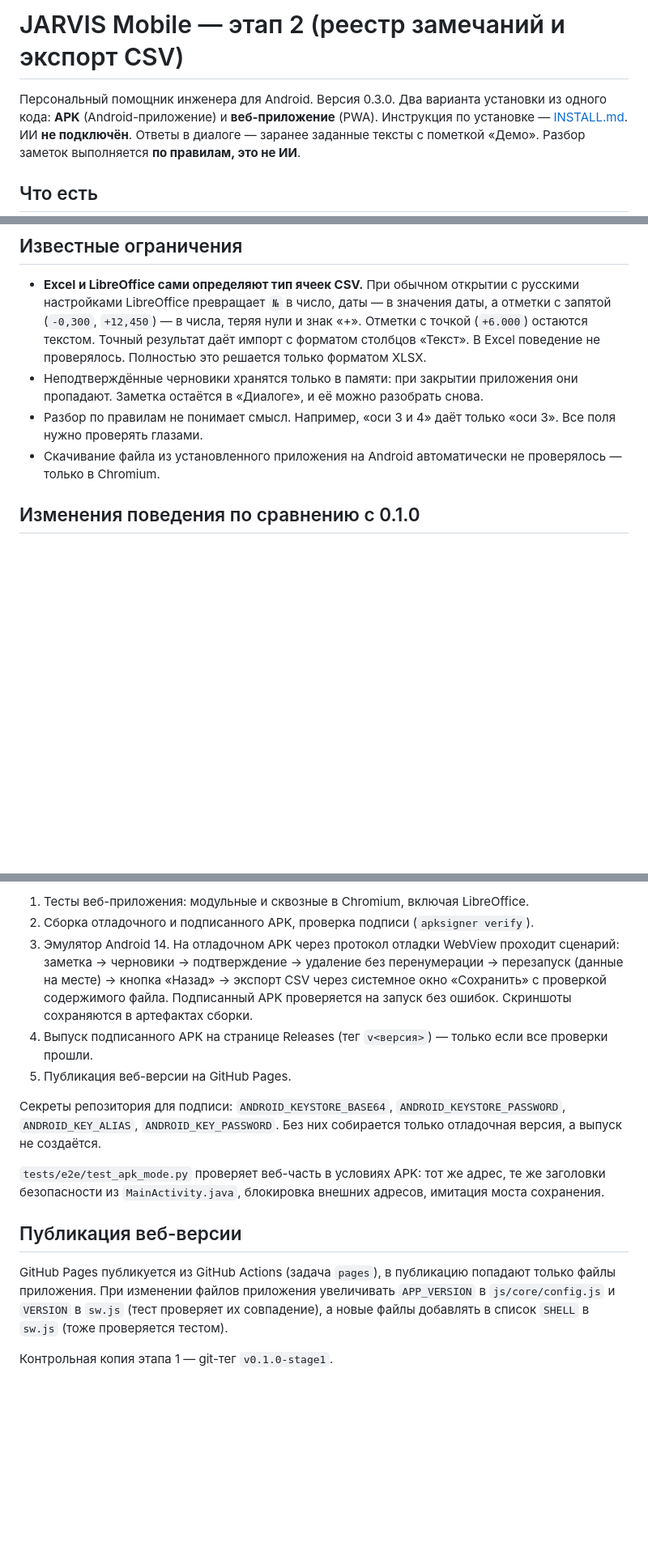
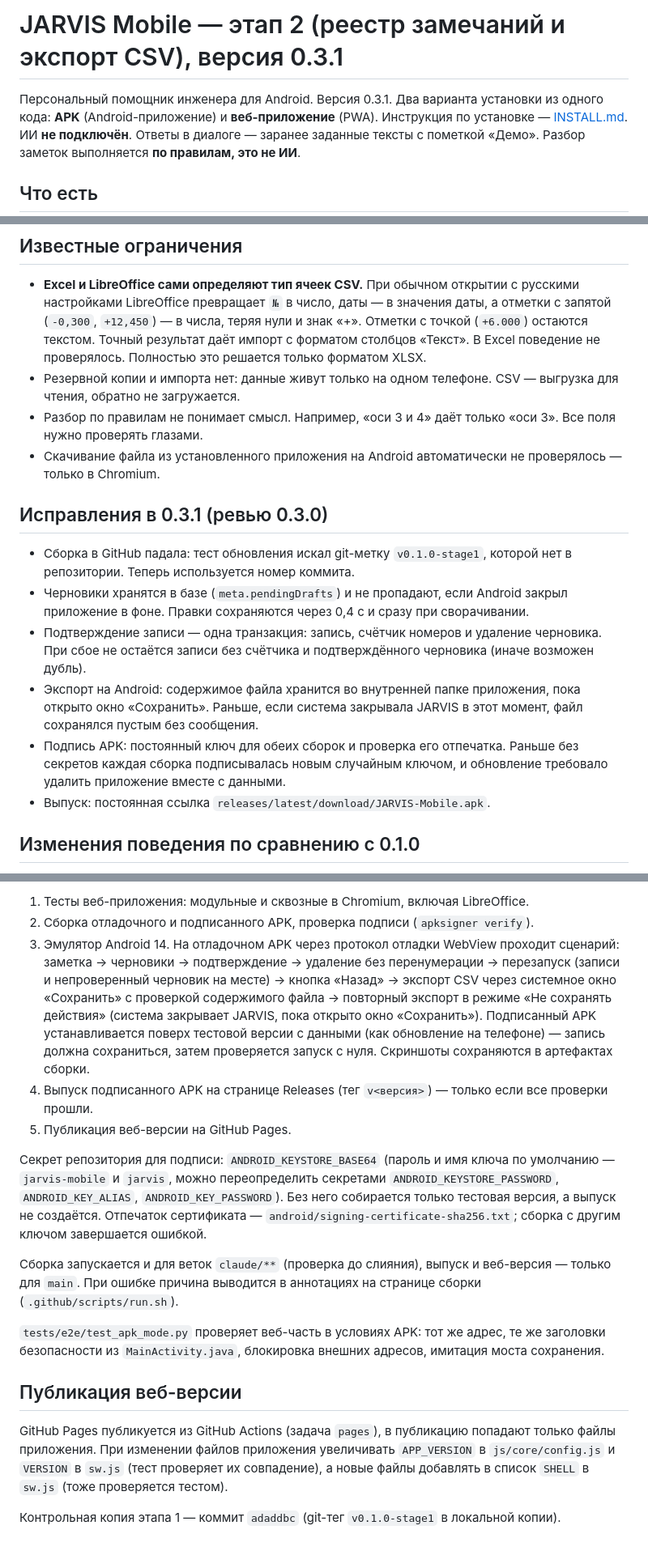
Before and after one commit to ptoeko/jarvis-mobile, a Markdown page: README.md, 3 parts joined by grey strips. Shown at 81% size. Drawn GitHub-style; blank space fills up the shorter version.

```diff
--- a/README.md
+++ b/README.md
@@ -1,6 +1,6 @@
-# JARVIS Mobile — этап 2 (реестр замечаний и экспорт CSV)
+# JARVIS Mobile — этап 2 (реестр замечаний и экспорт CSV), версия 0.3.1
 
-Персональный помощник инженера для Android. Версия 0.3.0. Два варианта установки из одного кода: **APK** (Android-приложение) и **веб-приложение** (PWA). Инструкция по установке — [INSTALL.md](INSTALL.md).
+Персональный помощник инженера для Android. Версия 0.3.1. Два варианта установки из одного кода: **APK** (Android-приложение) и **веб-приложение** (PWA). Инструкция по установке — [INSTALL.md](INSTALL.md).
 ИИ **не подключён**. Ответы в диалоге — заранее заданные тексты с пометкой «Демо». Разбор заметок выполняется **по правилам, это не ИИ**.
 
 ## Что есть
@@ -40,9 +40,18 @@ createdAt, updatedAt
 ## Известные ограничения
 
 - **Excel и LibreOffice сами определяют тип ячеек CSV.** При обычном открытии с русскими настройками LibreOffice превращает `№` в число, даты — в значения даты, а отметки с запятой (`-0,300`, `+12,450`) — в числа, теряя нули и знак «+». Отметки с точкой (`+6.000`) остаются текстом. Точный результат даёт импорт с форматом столбцов «Текст». В Excel поведение не проверялось. Полностью это решается только форматом XLSX.
-- Неподтверждённые черновики хранятся только в памяти: при закрытии приложения они пропадают. Заметка остаётся в «Диалоге», и её можно разобрать снова.
+- Резервной копии и импорта нет: данные живут только на одном телефоне. CSV — выгрузка для чтения, обратно не загружается.
 - Разбор по правилам не понимает смысл. Например, «оси 3 и 4» даёт только «оси 3». Все поля нужно проверять глазами.
 - Скачивание файла из установленного приложения на Android автоматически не проверялось — только в Chromium.
+
+## Исправления в 0.3.1 (ревью 0.3.0)
+
+- Сборка в GitHub падала: тест обновления искал git-метку `v0.1.0-stage1`, которой нет в репозитории. Теперь используется номер коммита.
+- Черновики хранятся в базе (`meta.pendingDrafts`) и не пропадают, если Android закрыл приложение в фоне. Правки сохраняются через 0,4 с и сразу при сворачивании.
+- Подтверждение записи — одна транзакция: запись, счётчик номеров и удаление черновика. При сбое не остаётся записи без счётчика и подтверждённого черновика (иначе возможен дубль).
+- Экспорт на Android: содержимое файла хранится во внутренней папке приложения, пока открыто окно «Сохранить». Раньше, если система закрывала JARVIS в этот момент, файл сохранялся пустым без сообщения.
+- Подпись APK: постоянный ключ для обеих сборок и проверка его отпечатка. Раньше без секретов каждая сборка подписывалась новым случайным ключом, и обновление требовало удалить приложение вместе с данными.
+- Выпуск: постоянная ссылка `releases/latest/download/JARVIS-Mobile.apk`.
 
 ## Изменения поведения по сравнению с 0.1.0
 
@@ -102,11 +112,13 @@ python3 tests/e2e/test_apk_mode.py # веб-часть в условиях APK
 
 1. Тесты веб-приложения: модульные и сквозные в Chromium, включая LibreOffice.
 2. Сборка отладочного и подписанного APK, проверка подписи (`apksigner verify`).
-3. Эмулятор Android 14. На отладочном APK через протокол отладки WebView проходит сценарий: заметка → черновики → подтверждение → удаление без перенумерации → перезапуск (данные на месте) → кнопка «Назад» → экспорт CSV через системное окно «Сохранить» с проверкой содержимого файла. Подписанный APK проверяется на запуск без ошибок. Скриншоты сохраняются в артефактах сборки.
+3. Эмулятор Android 14. На отладочном APK через протокол отладки WebView проходит сценарий: заметка → черновики → подтверждение → удаление без перенумерации → перезапуск (записи и непроверенный черновик на месте) → кнопка «Назад» → экспорт CSV через системное окно «Сохранить» с проверкой содержимого файла → повторный экспорт в режиме «Не сохранять действия» (система закрывает JARVIS, пока открыто окно «Сохранить»). Подписанный APK устанавливается поверх тестовой версии с данными (как обновление на телефоне) — запись должна сохраниться, затем проверяется запуск с нуля. Скриншоты сохраняются в артефактах сборки.
 4. Выпуск подписанного APK на странице Releases (тег `v<версия>`) — только если все проверки прошли.
 5. Публикация веб-версии на GitHub Pages.
 
-Секреты репозитория для подписи: `ANDROID_KEYSTORE_BASE64`, `ANDROID_KEYSTORE_PASSWORD`, `ANDROID_KEY_ALIAS`, `ANDROID_KEY_PASSWORD`. Без них собирается только отладочная версия, а выпуск не создаётся.
+Секрет репозитория для подписи: `ANDROID_KEYSTORE_BASE64` (пароль и имя ключа по умолчанию — `jarvis-mobile` и `jarvis`, можно переопределить секретами `ANDROID_KEYSTORE_PASSWORD`, `ANDROID_KEY_ALIAS`, `ANDROID_KEY_PASSWORD`). Без него собирается только тестовая версия, а выпуск не создаётся. Отпечаток сертификата — `android/signing-certificate-sha256.txt`; сборка с другим ключом завершается ошибкой.
+
+Сборка запускается и для веток `claude/**` (проверка до слияния), выпуск и веб-версия — только для `main`. При ошибке причина выводится в аннотациях на странице сборки (`.github/scripts/run.sh`).
 
 `tests/e2e/test_apk_mode.py` проверяет веб-часть в условиях APK: тот же адрес, те же заголовки безопасности из `MainActivity.java`, блокировка внешних адресов, имитация моста сохранения.
 
@@ -114,4 +126,4 @@ python3 tests/e2e/test_apk_mode.py # веб-часть в условиях APK
 
 GitHub Pages публикуется из GitHub Actions (задача `pages`), в публикацию попадают только файлы приложения. При изменении файлов приложения увеличивать `APP_VERSION` в `js/core/config.js` и `VERSION` в `sw.js` (тест проверяет их совпадение), а новые файлы добавлять в список `SHELL` в `sw.js` (тоже проверяется тестом).
 
-Контрольная копия этапа 1 — git-тег `v0.1.0-stage1`.
+Контрольная копия этапа 1 — коммит `adaddbc` (git-тег `v0.1.0-stage1` в локальной копии).
```
Also changed, not shown: other parts of README.md (+2 -1 lines), INSTALL.md (+17 -4 lines).
